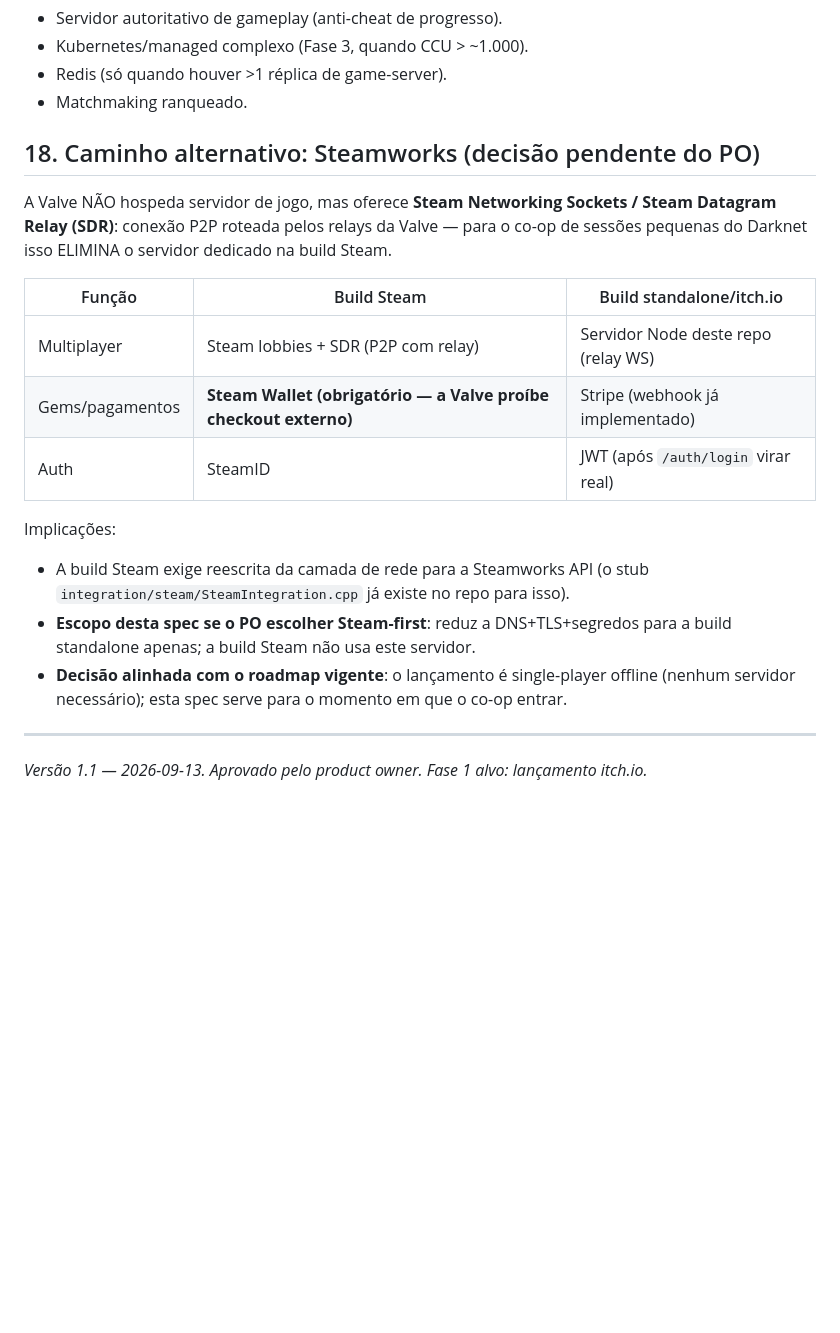
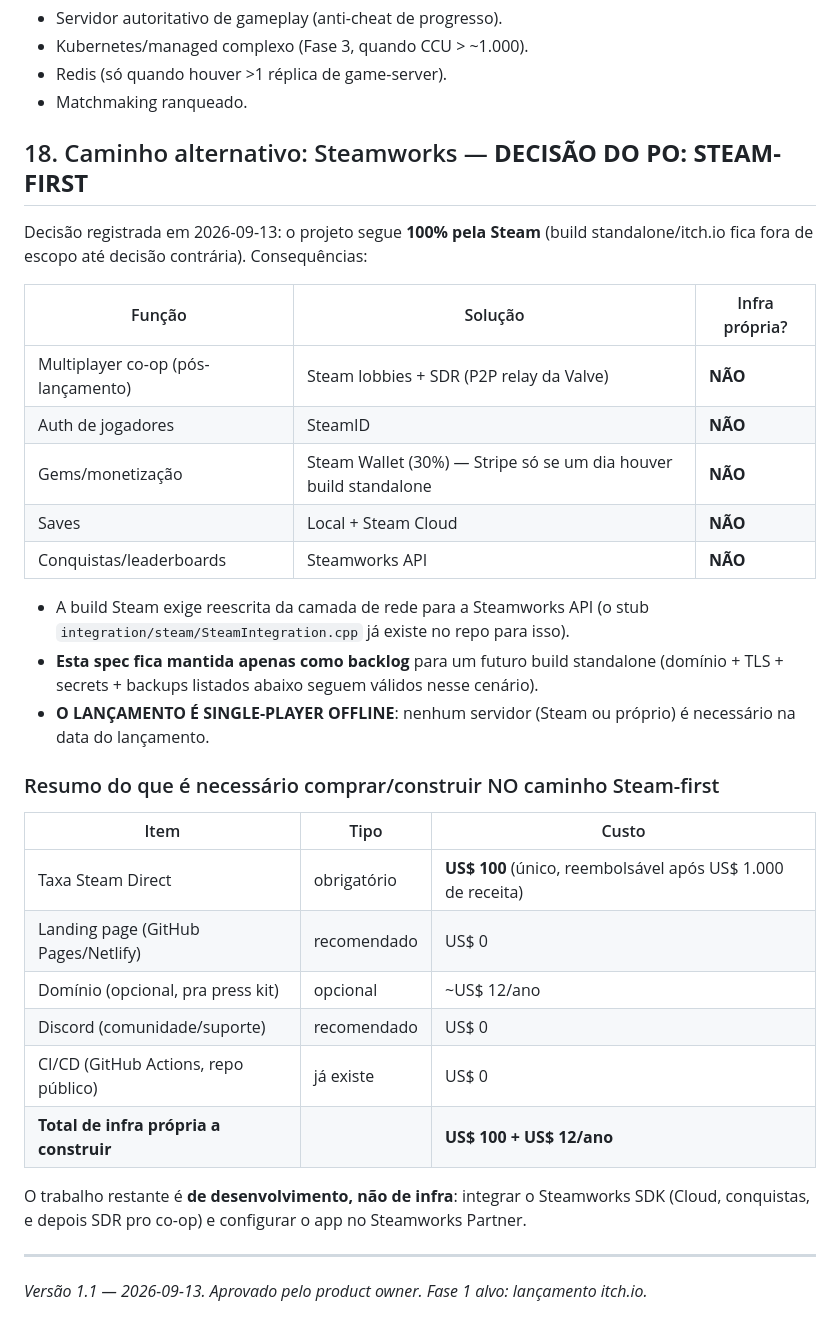
Before and after one commit to OmegaSoftDLL/darknet-prototype, a Markdown page: server/INFRASTRUCTURE.md, the part around the change. Rendered like a GitHub page; blank space fills up the shorter version.

Commit message:
docs: Steam-first decision recorded — zero own infra for launch
PO decision 2026-09-13: all-Steam path. Multiplayer (post-launch co-op)\nvia Steam lobbies + SDR, auth via SteamID, gems via Steam Wallet,\nsaves via Steam Cloud. Own infrastructure (this spec) kept only as\nbacklog for a possible future standalone build.

Launch is single-player offline: no server of any kind needed at\nlaunch. Total infra spend: Steam Direct US00 (one-time) + optional\ndomain US2/yr.

```diff
--- a/server/INFRASTRUCTURE.md
+++ b/server/INFRASTRUCTURE.md
@@ -187,25 +187,39 @@ server/
 - Redis (só quando houver >1 réplica de game-server).
 - Matchmaking ranqueado.
 
-## 18. Caminho alternativo: Steamworks (decisão pendente do PO)
+## 18. Caminho alternativo: Steamworks — **DECISÃO DO PO: STEAM-FIRST**
 
-A Valve NÃO hospeda servidor de jogo, mas oferece **Steam Networking Sockets /
-Steam Datagram Relay (SDR)**: conexão P2P roteada pelos relays da Valve — para
-o co-op de sessões pequenas do Darknet isso ELIMINA o servidor dedicado na build Steam.
+Decisão registrada em 2026-09-13: o projeto segue **100% pela Steam** (build
+standalone/itch.io fica fora de escopo até decisão contrária). Consequências:
 
-| Função | Build Steam | Build standalone/itch.io |
+| Função | Solução | Infra própria? |
 |---|---|---|
-| Multiplayer | Steam lobbies + SDR (P2P com relay) | Servidor Node deste repo (relay WS) |
-| Gems/pagamentos | **Steam Wallet (obrigatório — a Valve proíbe checkout externo)** | Stripe (webhook já implementado) |
-| Auth | SteamID | JWT (após `/auth/login` virar real) |
+| Multiplayer co-op (pós-lançamento) | Steam lobbies + SDR (P2P relay da Valve) | **NÃO** |
+| Auth de jogadores | SteamID | **NÃO** |
+| Gems/monetização | Steam Wallet (30%) — Stripe só se um dia houver build standalone | **NÃO** |
+| Saves | Local + Steam Cloud | **NÃO** |
+| Conquistas/leaderboards | Steamworks API | **NÃO** |
 
-Implicações:
 - A build Steam exige reescrita da camada de rede para a Steamworks API
   (o stub `integration/steam/SteamIntegration.cpp` já existe no repo para isso).
-- **Escopo desta spec se o PO escolher Steam-first**: reduz a DNS+TLS+segredos
-  para a build standalone apenas; a build Steam não usa este servidor.
-- **Decisão alinhada com o roadmap vigente**: o lançamento é single-player offline
-  (nenhum servidor necessário); esta spec serve para o momento em que o co-op entrar.
+- **Esta spec fica mantida apenas como backlog** para um futuro build standalone
+  (domínio + TLS + secrets + backups listados abaixo seguem válidos nesse cenário).
+- **O LANÇAMENTO É SINGLE-PLAYER OFFLINE**: nenhum servidor (Steam ou próprio) é
+  necessário na data do lançamento.
+
+### Resumo do que é necessário comprar/construir NO caminho Steam-first
+
+| Item | Tipo | Custo |
+|---|---|---|
+| Taxa Steam Direct | obrigatório | **US$ 100** (único, reembolsável após US$ 1.000 de receita) |
+| Landing page (GitHub Pages/Netlify) | recomendado | US$ 0 |
+| Domínio (opcional, pra press kit) | opcional | ~US$ 12/ano |
+| Discord (comunidade/suporte) | recomendado | US$ 0 |
+| CI/CD (GitHub Actions, repo público) | já existe | US$ 0 |
+| **Total de infra própria a construir** | | **US$ 100 + US$ 12/ano** |
+
+O trabalho restante é **de desenvolvimento, não de infra**: integrar o Steamworks SDK
+(Cloud, conquistas, e depois SDR pro co-op) e configurar o app no Steamworks Partner.
 
 ---
 
```
